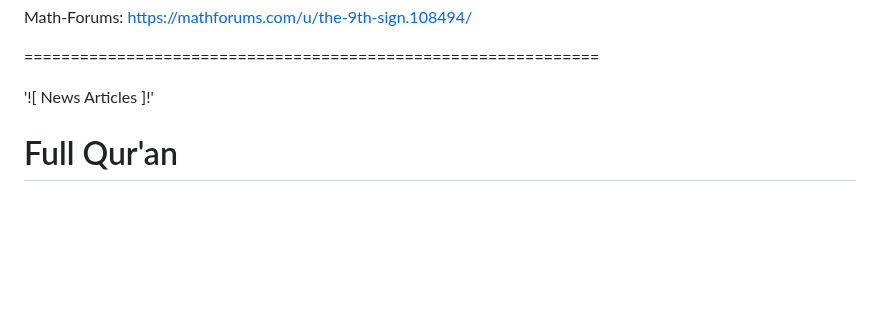
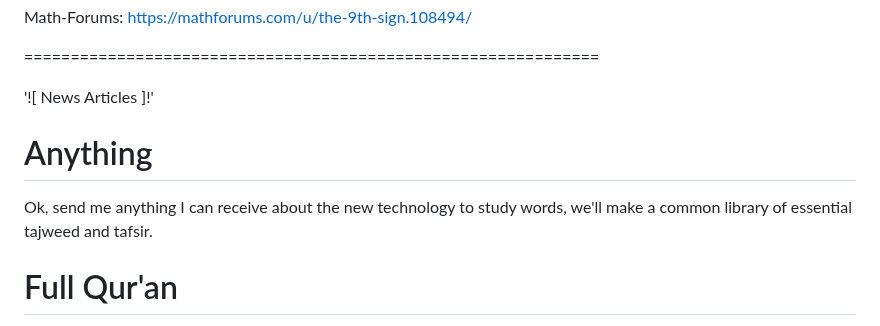
Before and after one commit to Matthew-Pidlysny/Empirinometry, a Markdown page: README.md, the part around the change. Drawn GitHub-style; blank space fills up the shorter version.

Commit message:
Update README with new technology and library info
Added a section for new technology and library development.

```diff
--- a/README.md
+++ b/README.md
@@ -48,6 +48,10 @@ Math-Forums:  https://mathforums.com/u/the-9th-sign.108494/
 ==============================================================
 
 '![ News Articles ]!'
+
+# Anything
+
+Ok, send me anything I can receive about the new technology to study words, we'll make a common library of essential tajweed and tafsir.
 
 # Full Qur'an
 
```
